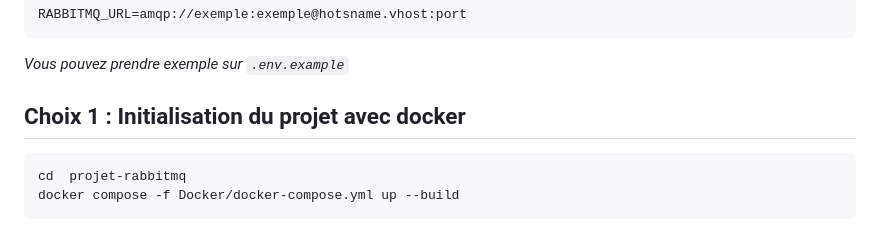
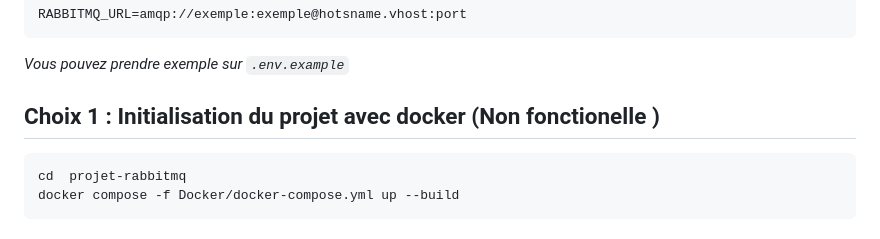
Before and after one commit to armanceau/Projet-RabbitMQ, a Markdown page: README.md, the part around the change. GitHub-like rendering.

````diff
--- a/README.md
+++ b/README.md
@@ -59,7 +59,7 @@ RABBITMQ_URL=amqp://exemple:exemple@hotsname.vhost:port
 _Vous pouvez prendre exemple sur `.env.example`_
 
 
-## Choix 1 : Initialisation du projet avec docker
+## Choix 1 : Initialisation du projet avec docker (Non fonctionelle )
 ``` cmd
 cd  projet-rabbitmq
 docker compose -f Docker/docker-compose.yml up --build
````
